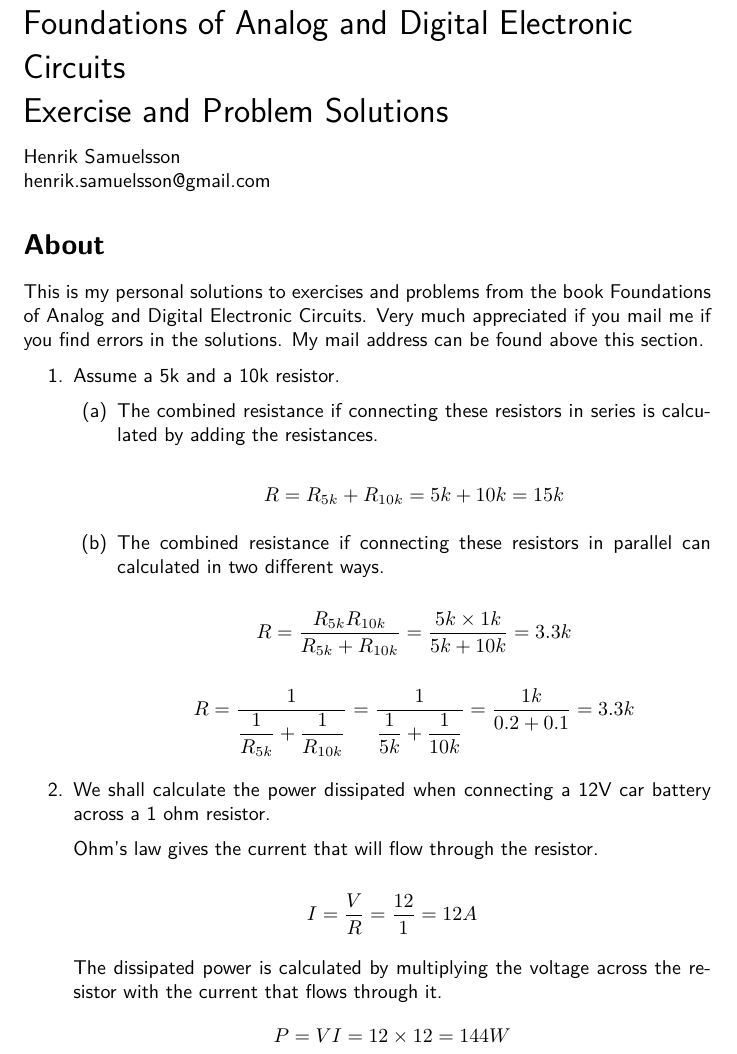
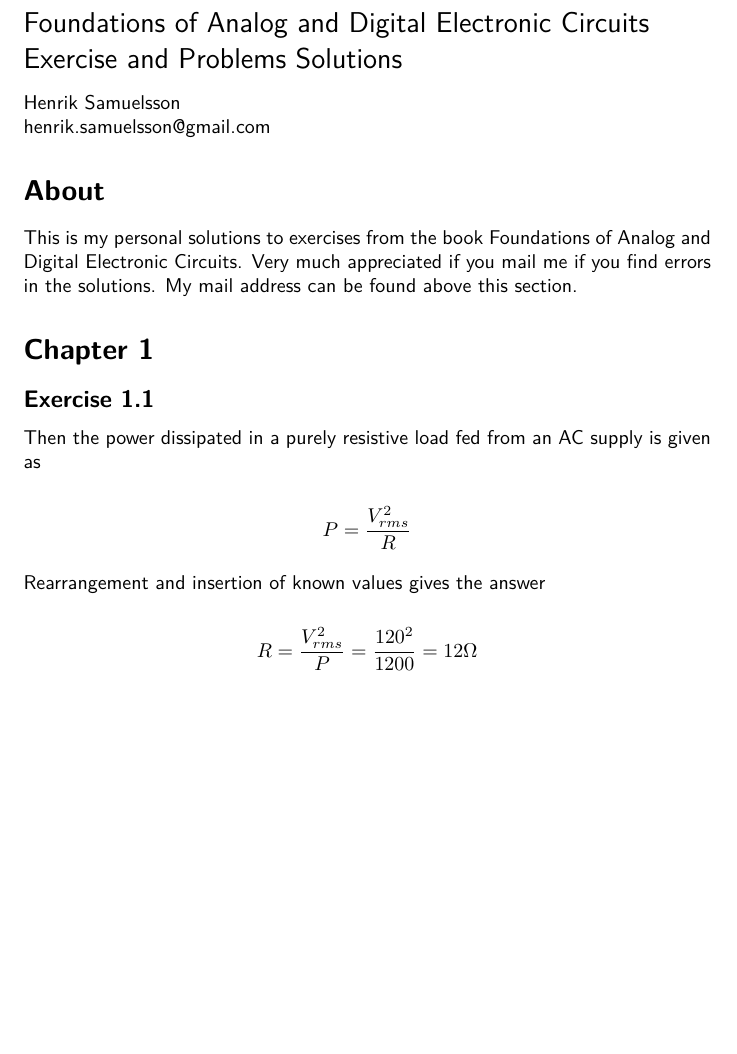
Before and after one commit to HenrikSamuelsson/foundations-of-analog-and-digital-electronic-circuits, a LaTeX problem sheet (Exercise Solutions/solutions.tex): part of the page, cut so that both start at the same text, the shorter picture padded with empty space. Compiled offline with XeLaTeX.

```diff
--- a/Exercise Solutions/solutions.tex
+++ b/Exercise Solutions/solutions.tex
@@ -1,6 +1,7 @@
 \documentclass[]{article}
 \usepackage{fontspec}
 \usepackage{parskip}
+\usepackage{graphicx}
 \usepackage{amsmath}
 
 \renewcommand{\familydefault}{\sfdefault}
@@ -10,57 +11,29 @@
 %title
 \begingroup
 	\raggedright
-	\LARGE Foundations of Analog and Digital Electronic Circuits\\
-	\LARGE Exercise and Problem Solutions\\
+	\Large Foundations of Analog and Digital Electronic Circuits\\
+	\Large Exercise and Problems Solutions\\
 	\vspace{3mm} %3 mm vertical space
 	\normalsize Henrik Samuelsson\\
 	\normalsize henrik.samuelsson@gmail.com
 \endgroup
 
 \section*{About}
-	This is my personal solutions to exercises and problems from the book Foundations of Analog and Digital Electronic Circuits. Very much appreciated if you mail me if you find errors in the solutions. My mail address can be found above this section.
+	This is my personal solutions to exercises from the book Foundations of Analog and Digital Electronic Circuits. Very much appreciated if you mail me if you find errors in the solutions. My mail address can be found above this section.
 
+\section*{Chapter 1}
 
-\begin{enumerate}
+\subsection*{Exercise 1.1}
 
-	%Exercise 1.1
-	\item Assume a 5k and a 10k resistor.
-
-	\begin{enumerate}
-
-		%(a)
-		\item The combined resistance if connecting these resistors in series is calculated by adding the resistances.
-
-		\begin{equation*}
-		R = R_{5k} + R_{10k} = 5k + 10k = 15k
-		\end{equation*}
-
-		%(b)
-		\item The combined resistance if connecting these resistors in parallel can calculated in two different ways.
-
-		\begin{equation*}
-				R = \dfrac{ R_{5k} R_{10k} }{ R_{5k} + R_{10k} } = \dfrac{ 5k \times 1k }{ 5k + 10k } = 3.3k
-		\end{equation*}
-
-		\begin{equation*}
-			R = \dfrac{ 1 }{ \dfrac{ 1 }{ R_{5k} } + \dfrac { 1 } { R_{10k} } }
-			= \dfrac{ 1 }{ \dfrac{ 1 }{ 5k } + \dfrac { 1 } { 10k } }
-			= \dfrac {1k}{0.2 + 0.1}= 3.3k
-		\end{equation*}
-
-	\end{enumerate}
-
-	%Exercise 1.2
-	\item We shall calculate the power dissipated when connecting a 12V car battery across a 1 ohm resistor.
-
-	Ohm's law gives the current that will flow through the resistor.
+	Then the power dissipated in a purely resistive load fed from an AC supply is given as
 
 	\begin{equation*}
-		I =\dfrac{ V }{ R } = \dfrac{ 12 }{ 1 } = 12A
+		P = \dfrac{ V^{2}_{rms} }{ R }
 	\end{equation*}
 
-	The dissipated power is calculated by multiplying the voltage across the resistor with the current that flows through it.
+	Rearrangement and insertion of known values gives the answer
+
 	\begin{equation*}
-		P = VI = 12 \times 12 = 144W
+		R = \dfrac{ V^{2}_{rms} }{ P } = \dfrac{ 120^{2} }{ 1200 } = 12 \Omega
 	\end{equation*}
 
```
Also changed, not shown: Exercise Solutions/solutions.pdf, Exercise Solutions/solutions.tex (2 more changed lines).
